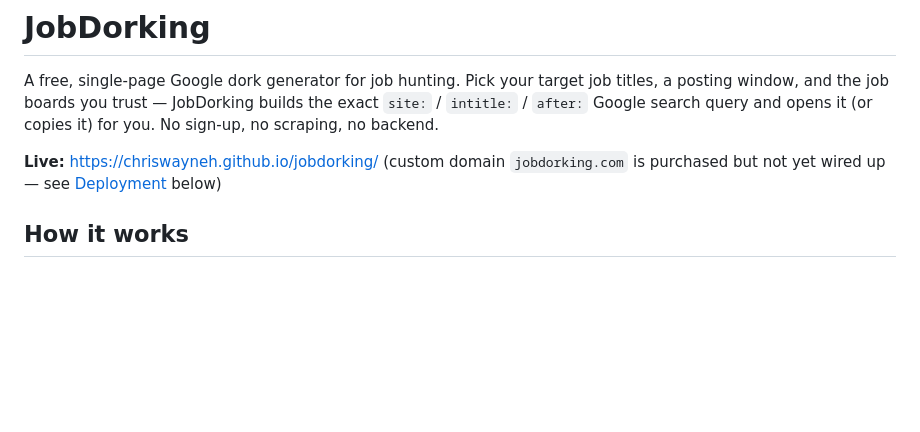
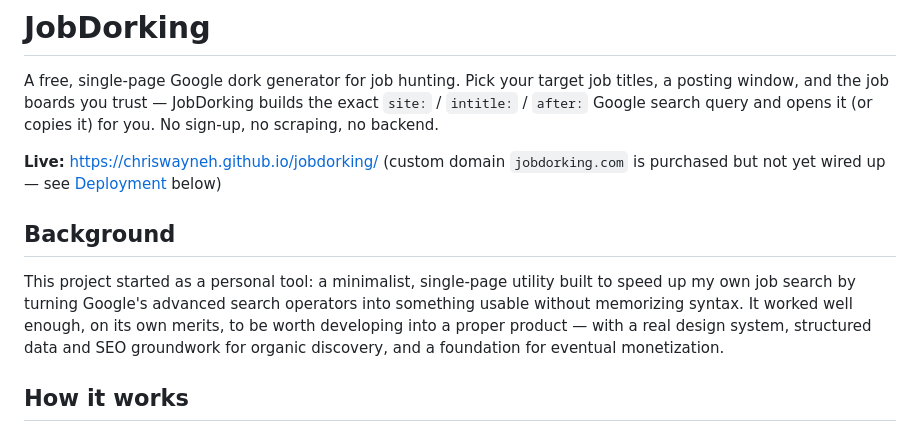
Before and after one commit to chriswayneh/jobdorking, a Markdown page: README.md, the part around the change. GitHub-like rendering; blank space fills up the shorter version.

Commit message:
Add project background to README
Co-Authored-By: Claude Sonnet 5 <noreply@anthropic.com>

```diff
--- a/README.md
+++ b/README.md
@@ -7,6 +7,15 @@ opens it (or copies it) for you. No sign-up, no scraping, no backend.
 
 **Live:** https://chriswayneh.github.io/jobdorking/ (custom domain
 `jobdorking.com` is purchased but not yet wired up — see [Deployment](#deployment) below)
+
+## Background
+
+This project started as a personal tool: a minimalist, single-page utility
+built to speed up my own job search by turning Google's advanced search
+operators into something usable without memorizing syntax. It worked well
+enough, on its own merits, to be worth developing into a proper product —
+with a real design system, structured data and SEO groundwork for organic
+discovery, and a foundation for eventual monetization.
 
 ## How it works
 
```
